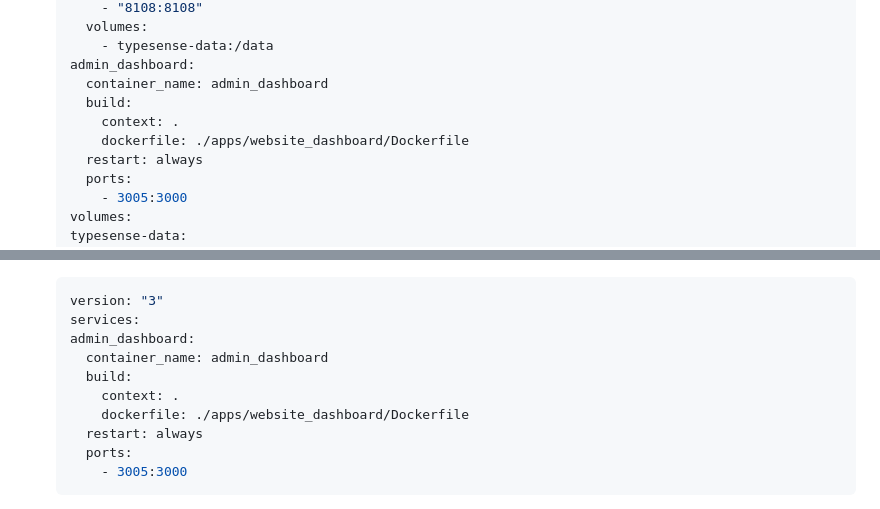
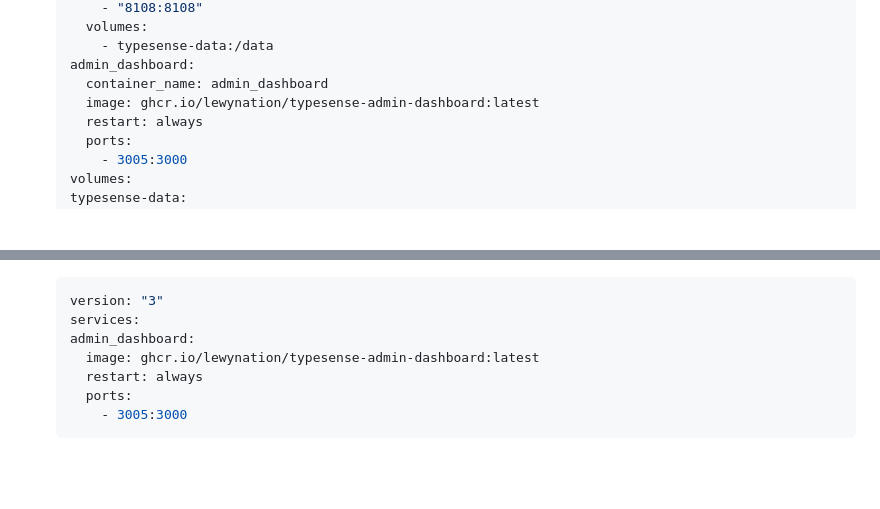
Before and after one commit to Lewynation/typesense-admin-dashboard, a Markdown page: README.md, 2 parts joined by grey strips. GitHub-like rendering; blank space fills up the shorter version.

Commit message:
Update README.md [skip ci]

```diff
--- a/README.md
+++ b/README.md
@@ -37,9 +37,7 @@ The project contains two docker compose files at the root of the appliation:
       - typesense-data:/data
   admin_dashboard:
     container_name: admin_dashboard
-    build:
-      context: .
-      dockerfile: ./apps/website_dashboard/Dockerfile
+    image: ghcr.io/lewynation/typesense-admin-dashboard:latest
     restart: always
     ports:
       - 3005:3000
@@ -56,10 +54,7 @@ The project contains two docker compose files at the root of the appliation:
   version: "3"
   services:
   admin_dashboard:
-    container_name: admin_dashboard
-    build:
-      context: .
-      dockerfile: ./apps/website_dashboard/Dockerfile
+    image: ghcr.io/lewynation/typesense-admin-dashboard:latest
     restart: always
     ports:
       - 3005:3000
```
